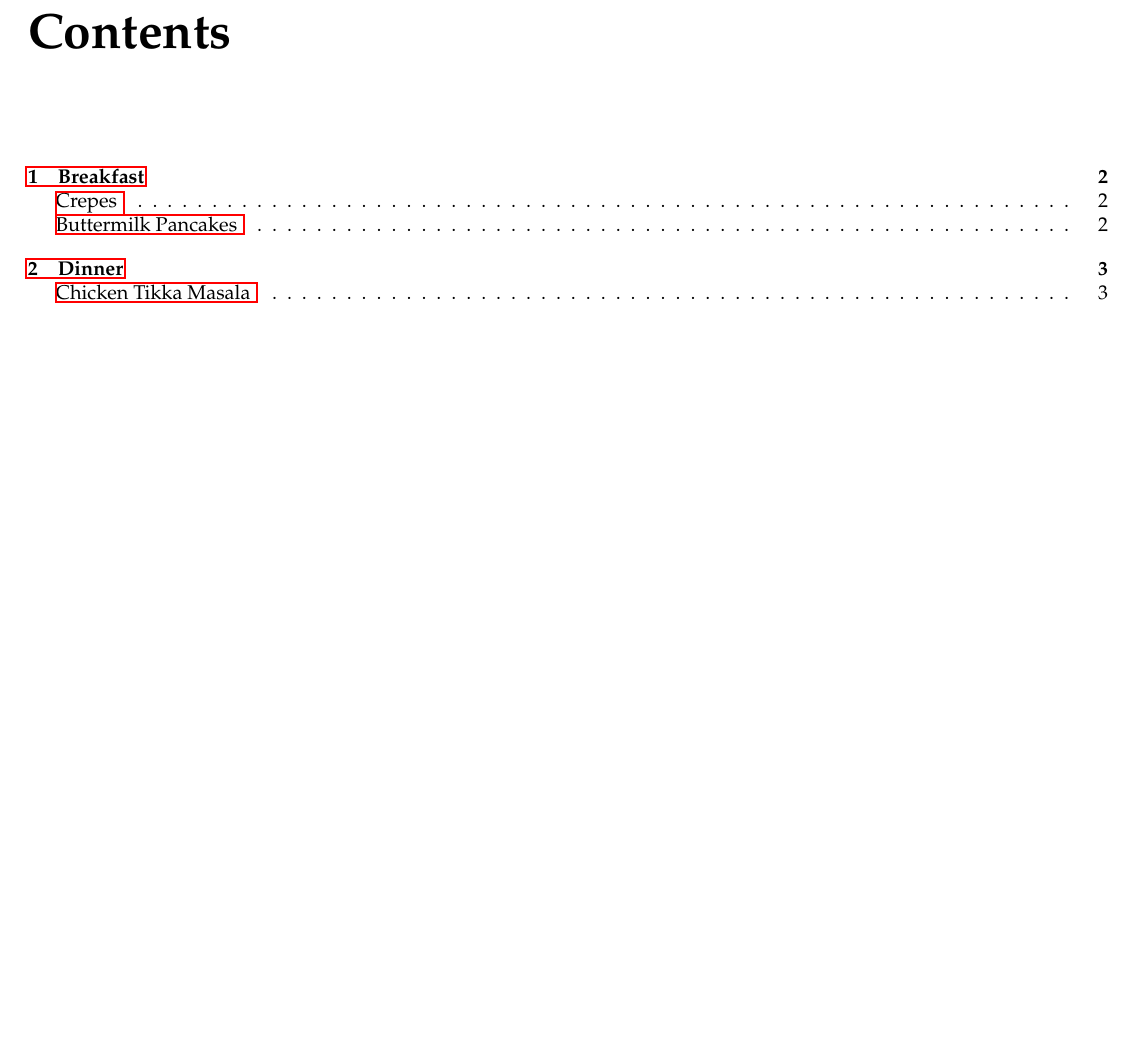
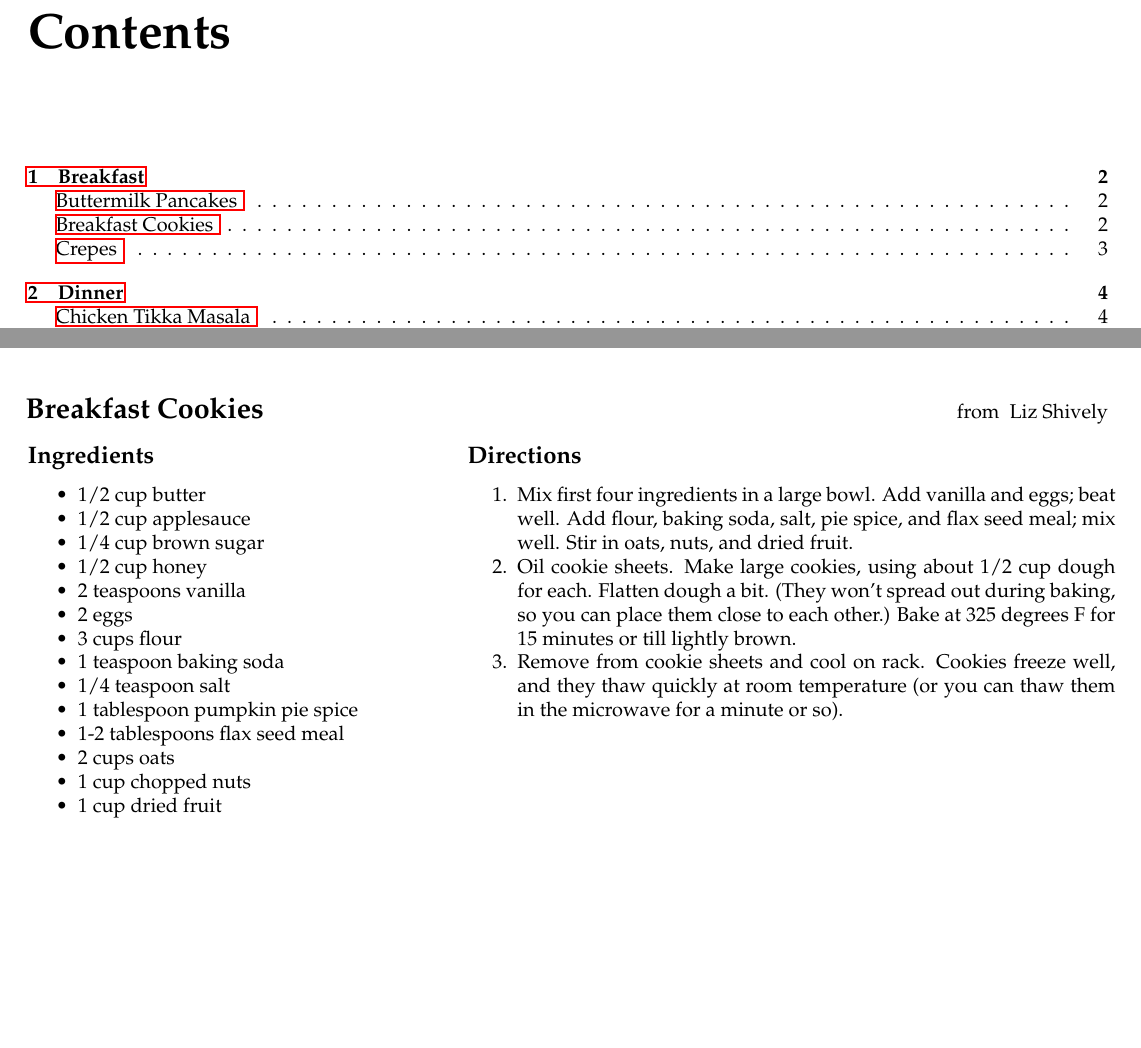
Before and after one commit to jbrown1618/recipes, a LaTeX thesis (Recipes.tex, which reads list/breakfast-cookies.tex): part of page 2 of 9 before the commit and two parts of pages 2 and 3 of 10 after it, the two joined at a grey line, cut so that both start at the same text, the shorter picture padded with empty space. Compiled offline with pdfLaTeX.

Commit message:
Breakfast cookies

```diff
--- a/list/breakfast-cookies.tex
+++ b/list/breakfast-cookies.tex
@@ -0,0 +1,37 @@
+\recipe{
+    Breakfast Cookies
+}{
+    Liz Shively
+}{
+    \Ingredients{
+        \item 1/2 cup butter
+        \item 1/2 cup applesauce
+        \item 1/4 cup brown sugar
+        \item 1/2 cup honey
+        \item 2 teaspoons vanilla
+        \item 2 eggs
+        \item 3 cups flour
+        \item 1 teaspoon baking soda
+        \item 1/4 teaspoon salt
+        \item 1 tablespoon pumpkin pie spice
+        \item 1-2 tablespoons flax seed meal
+        \item 2 cups oats
+        \item 1 cup chopped nuts
+        \item 1 cup dried fruit
+    }
+}{
+    \Directions{
+        \item Mix first four ingredients in a large bowl.
+            Add vanilla and eggs; beat well.
+            Add flour, baking soda, salt, pie spice, and flax seed meal; mix well.
+            Stir in oats, nuts, and dried fruit.
+        \item Oil cookie sheets.
+            Make large cookies, using about 1/2 cup dough for each.
+            Flatten dough a bit.
+            (They won’t spread out during baking, so you can place them close to each other.)
+            Bake at 325 degrees F for 15 minutes or till lightly brown.
+        \item Remove from cookie sheets and cool on rack.
+            Cookies freeze well, and they thaw quickly at room temperature
+            (or you can thaw them in the microwave for a minute or so).
+    }
+}
```
Also changed, not shown: Recipes.tex (+2 -1 lines).
